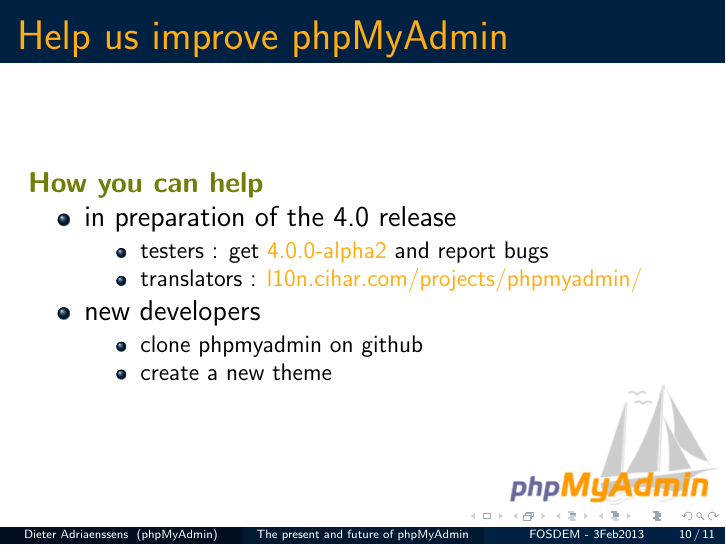
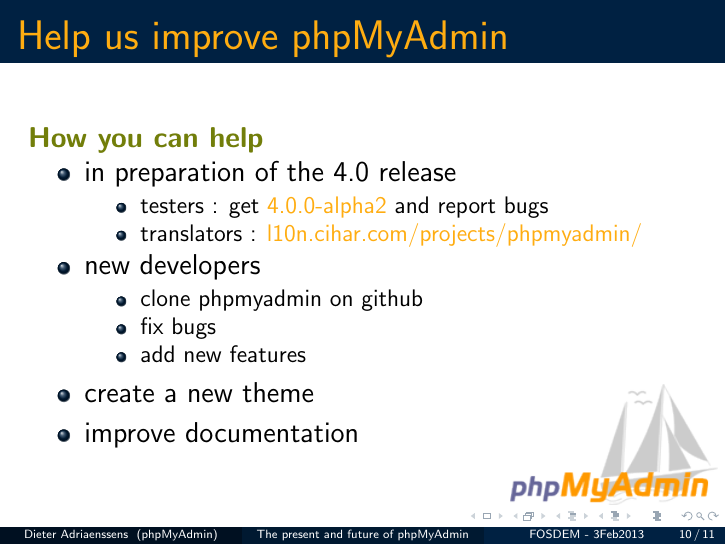
Before and after one commit to phpmyadmin/data, LaTeX slides (phpmyadmin_fosdem2013/presentation.tex): page 29 of 30 before the commit and page 32 of 33 after it. Compiled offline with pdfLaTeX.

Commit message:
add items to improve page

```diff
--- a/phpmyadmin_fosdem2013/presentation.tex
+++ b/phpmyadmin_fosdem2013/presentation.tex
@@ -102,8 +102,11 @@
       \item new developers
 	\begin{itemize}[<+->]
           \item clone phpmyadmin on github
-          \item create a new theme
+          \item fix bugs
+          \item add new features
 	\end{itemize}
+      \item create a new theme
+      \item improve documentation
     \end{itemize}
   \end{frame}
   \begin{frame}
```
